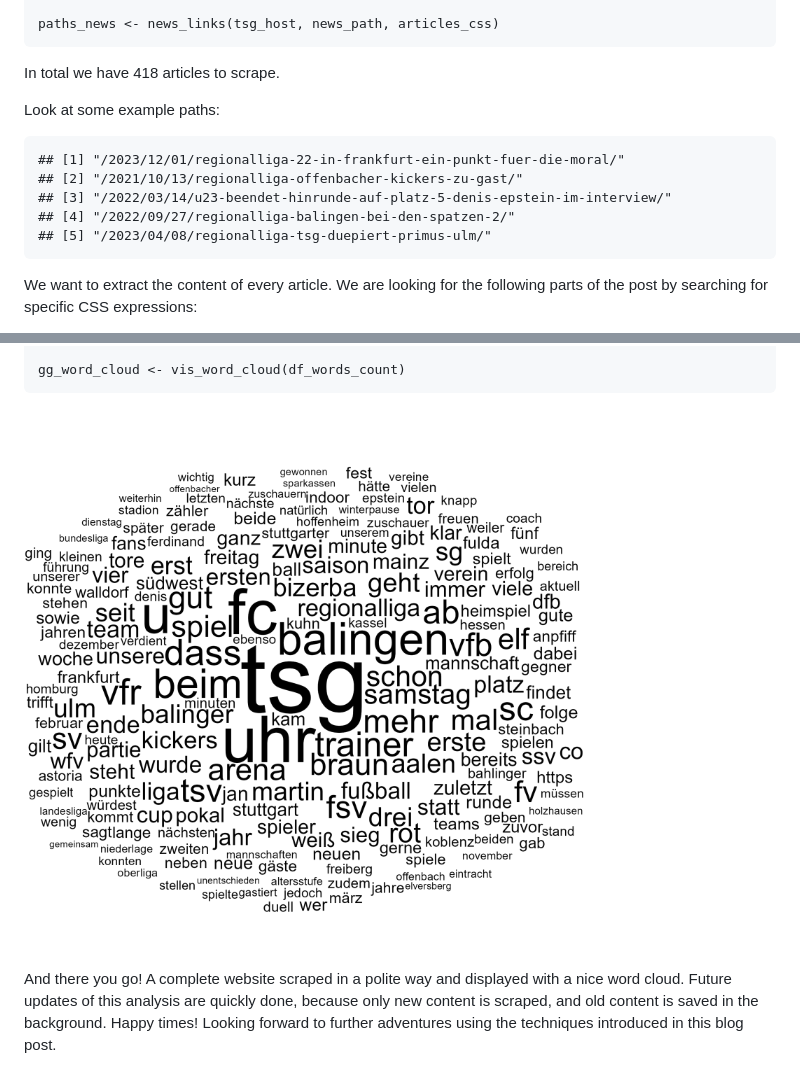
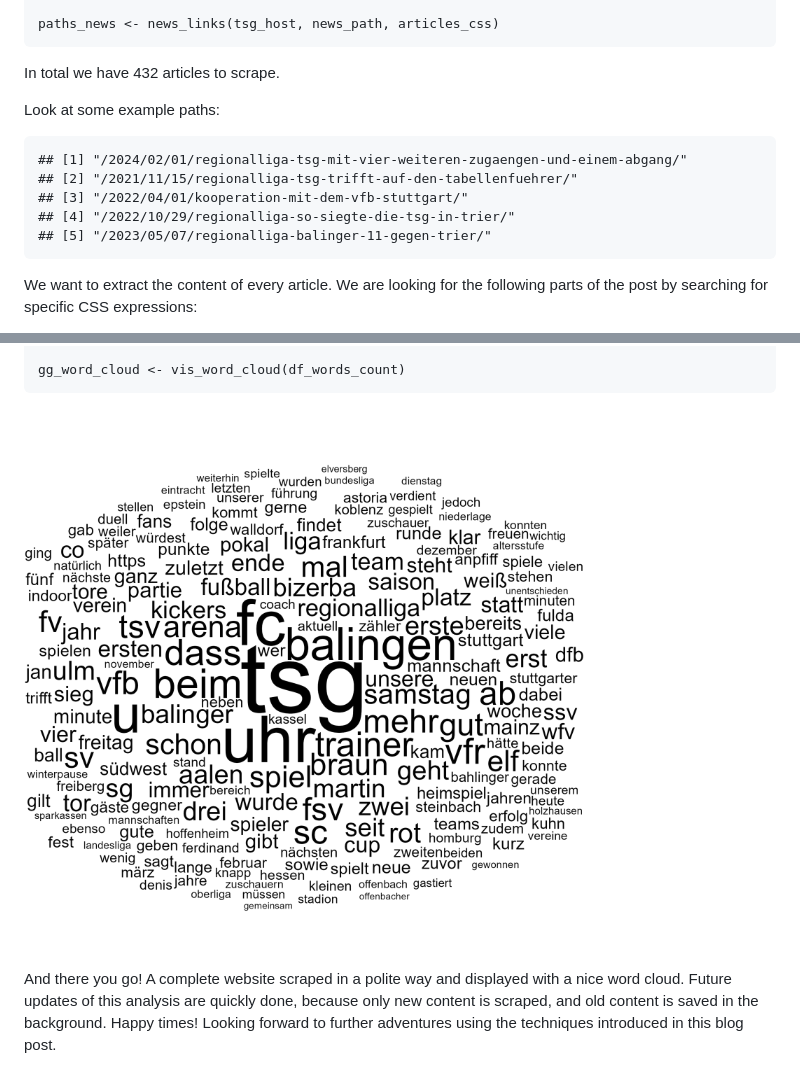
Before and after one commit to duju211/rvest_tsg, a Markdown page: README.md, 2 parts joined by grey strips. Rendered like a GitHub page; pictures changed too: tsg_word_cloud.png.

```diff
--- a/README.md
+++ b/README.md
@@ -87,15 +87,15 @@ We now want to find all news articles on the website:
 
     paths_news <- news_links(tsg_host, news_path, articles_css)
 
-In total we have 418 articles to scrape.
+In total we have 432 articles to scrape.
 
 Look at some example paths:
 
-    ## [1] "/2023/12/01/regionalliga-22-in-frankfurt-ein-punkt-fuer-die-moral/"
-    ## [2] "/2021/10/13/regionalliga-offenbacher-kickers-zu-gast/"
-    ## [3] "/2022/03/14/u23-beendet-hinrunde-auf-platz-5-denis-epstein-im-interview/"
-    ## [4] "/2022/09/27/regionalliga-balingen-bei-den-spatzen-2/"
-    ## [5] "/2023/04/08/regionalliga-tsg-duepiert-primus-ulm/"
+    ## [1] "/2024/02/01/regionalliga-tsg-mit-vier-weiteren-zugaengen-und-einem-abgang/"
+    ## [2] "/2021/11/15/regionalliga-tsg-trifft-auf-den-tabellenfuehrer/"
+    ## [3] "/2022/04/01/kooperation-mit-dem-vfb-stuttgart/"
+    ## [4] "/2022/10/29/regionalliga-so-siegte-die-tsg-in-trier/"
+    ## [5] "/2023/05/07/regionalliga-balinger-11-gegen-trier/"
 
 We want to extract the content of every article. We are looking for the
 following parts of the post by searching for specific CSS expressions:
```
Also changed, not shown: 3 other files.
